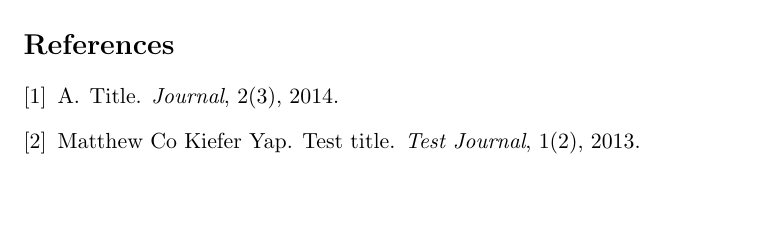
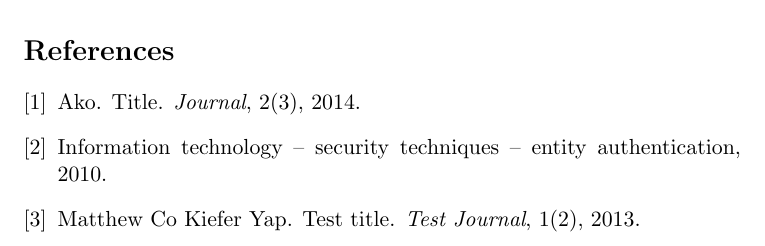
Before and after one commit to kieferyap/forkpi, a LaTeX document (paper/researchProposal.tex, which reads paper/biblio.bib): part of the page, cut so that both start at the same text, the shorter picture padded with empty space. Compiled offline with pdfLaTeX.

Commit message:
Tried adding a reference to the biblio

```diff
--- a/paper/biblio.bib
+++ b/paper/biblio.bib
@@ -9,7 +9,7 @@
 }
 
 @article{YapCo2013,
-	author = {A},
+	author = {Ako},
 	title = {Title},
 	journal = {Journal},
 	volume = {2},
@@ -18,0 +24,4 @@
+   title = {Information Technology – Security Techniques – Entity Authentication},
+   number = {ISO/IEC 9798},
+   year = {2010},
+}
```
Also changed, not shown: paper/researchProposal.tex (+1 -1 lines), paper/researchProposal.bbl, paper/researchProposal.pdf, paper/biblio.bib (5 more changed lines), 4 other files.
